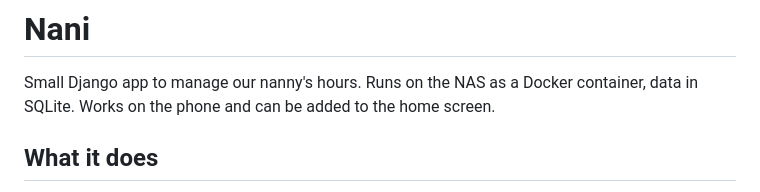
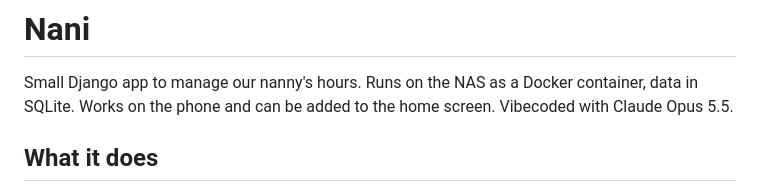
Before and after one commit to conradoplano/nani, a Markdown page: README.md, the part around the change. GitHub-like rendering.

```diff
--- a/README.md
+++ b/README.md
@@ -1,7 +1,7 @@
 # Nani
 
 Small Django app to manage our nanny's hours. Runs on the NAS as a Docker container, data in SQLite.
-Works on the phone and can be added to the home screen.
+Works on the phone and can be added to the home screen. Vibecoded with Claude Opus 5.5.
 
 ## What it does
 
```
